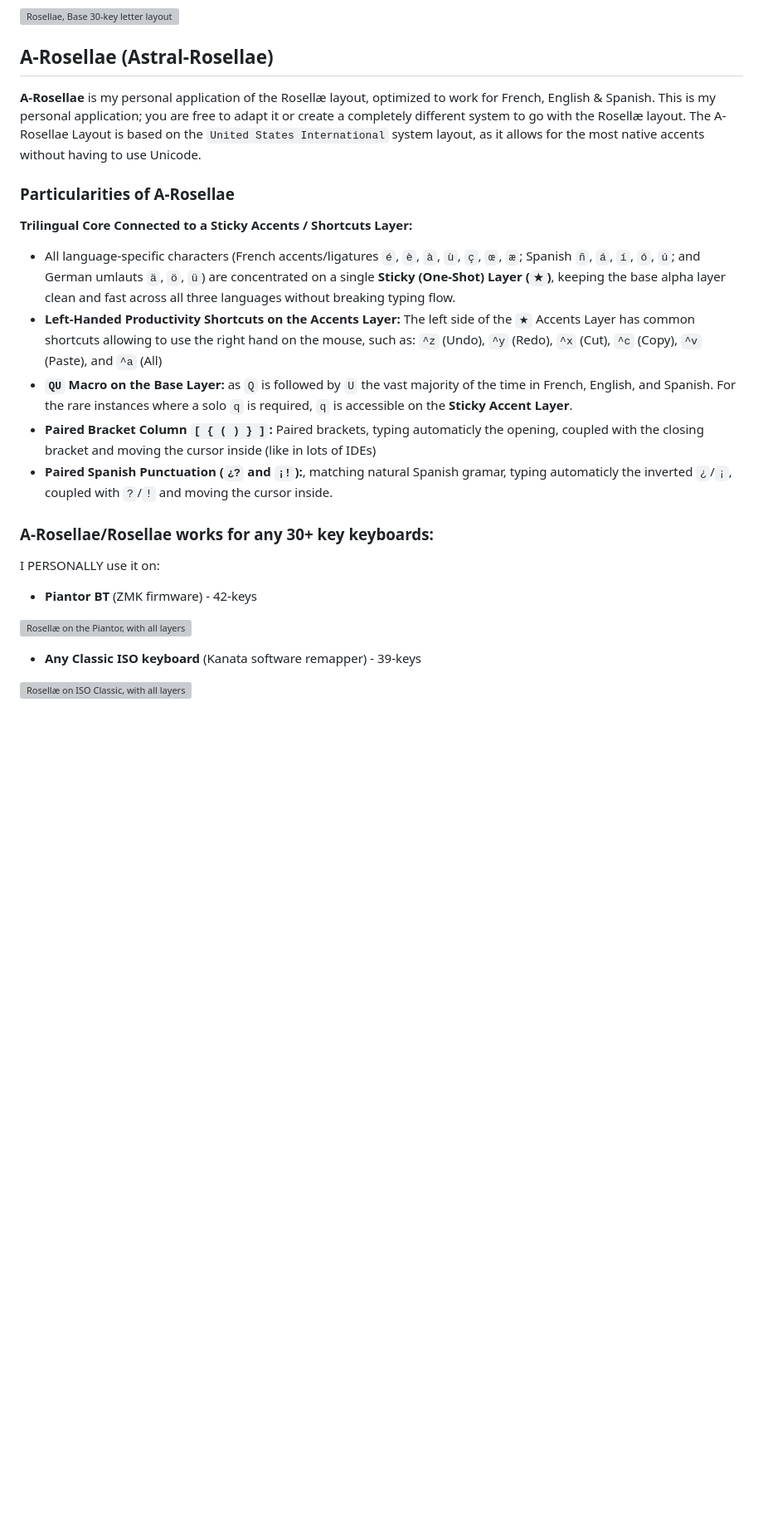
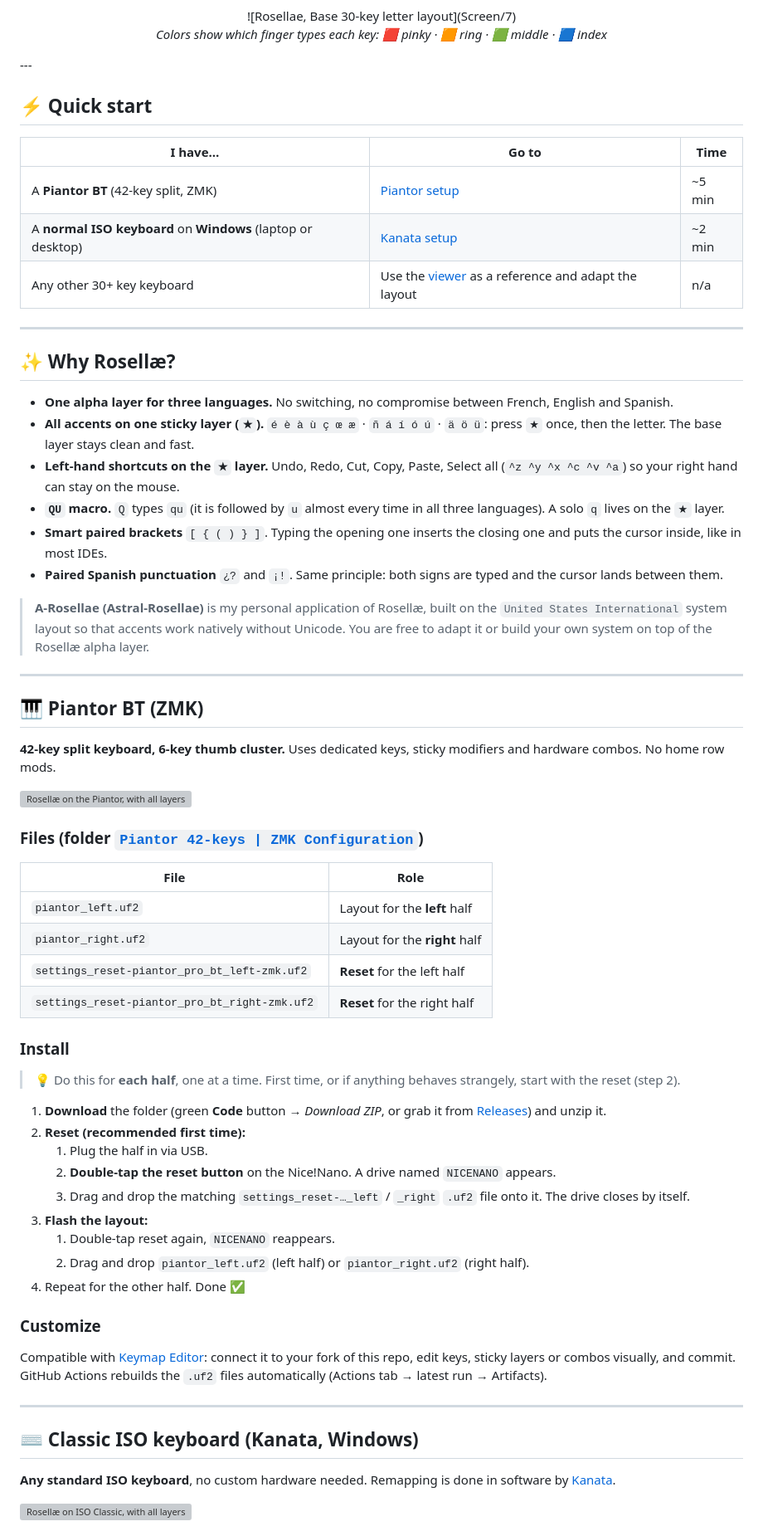
Before and after one commit to AstralBearCoder/Rosellae-Layout, a Markdown page: README.md, the part around one of its changes. Shown at 83% size. GitHub-like rendering; blank space fills up the shorter version; grey boxes are pictures that could not be loaded.

```diff
--- a/README.md
+++ b/README.md
@@ -10,30 +12,69 @@ _The colors show which finger types each key (red: pinky, orange: ring, green: m
 ![Rosellae, Base 30-key letter layout](Screen/7)
 
+*Colors show which finger types each key: 🟥 pinky · 🟧 ring · 🟩 middle · 🟦 index*
 
-## A-Rosellae (Astral-Rosellae)
+</div>
+---
 
-**A-Rosellae** is my personal application of the Rosellæ layout, optimized to work for French, English & Spanish.
-This is my personal application; you are free to adapt it or create a completely different system to go with the Rosellæ layout.
-The A-Rosellae Layout is based on the  `United States International` system layout, as it allows for the most native accents without having to use Unicode.
+## ⚡ Quick start
 
-### Particularities of A-Rosellae
+| I have… | Go to | Time |
+|---|---|---|
+| A **Piantor BT** (42-key split, ZMK) | [Piantor setup](#-piantor-bt-zmk) | ~5 min |
+| A **normal ISO keyboard** on **Windows** (laptop or desktop) | [Kanata setup](#-classic-iso-keyboard-kanata-windows) | ~2 min |
+| Any other 30+ key keyboard | Use the [viewer](https://astralbearcoder.github.io/Rosellae-Layout/) as a reference and adapt the layout | n/a |
 
-**Trilingual Core Connected to a Sticky Accents / Shortcuts Layer:**
-- All language-specific characters (French accents/ligatures `é`, `è`, `à`, `ù`, `ç`, `œ`, `æ`; Spanish `ñ`, `á`, `í`, `ó`, `ú`; and German umlauts `ä`, `ö`, `ü`) are concentrated on a single **Sticky (One-Shot) Layer (`★`)**, keeping the base alpha layer clean and fast across all three languages without breaking typing flow.
-- **Left-Handed Productivity Shortcuts on the Accents Layer:** The left side of the `★` Accents Layer has common shortcuts allowing to use the right hand on the mouse, such as: `^z` (Undo), `^y` (Redo), `^x` (Cut), `^c` (Copy), `^v` (Paste), and `^a` (All)
-- **`QU` Macro on the Base Layer:** as `Q` is followed by `U` the vast majority of the time in French, English, and Spanish. For the rare instances where a solo `q` is required, `q` is accessible on the **Sticky Accent Layer**.
-- **Paired Bracket Column `[ { ( ) } ]`:** Paired brackets, typing automaticly the opening, coupled with the closing bracket and moving the cursor inside (like in lots of IDEs)
-- **Paired Spanish Punctuation (`¿?` and `¡!`):**, matching natural Spanish gramar, typing automaticly the inverted `¿`/`¡`, coupled with `?`/`!` and moving the cursor inside.
+---
 
+## ✨ Why Rosellæ?
 
-### A-Rosellae/Rosellae works for any 30+ key keyboards:
+- **One alpha layer for three languages.** No switching, no compromise between French, English and Spanish.
+- **All accents on one sticky layer (`★`).** `é è à ù ç œ æ` · `ñ á í ó ú` · `ä ö ü`: press `★` once, then the letter. The base layer stays clean and fast.
+- **Left-hand shortcuts on the `★` layer.** Undo, Redo, Cut, Copy, Paste, Select all (`^z ^y ^x ^c ^v ^a`) so your right hand can stay on the mouse.
+- **`QU` macro.** `Q` types `qu` (it is followed by `u` almost every time in all three languages). A solo `q` lives on the `★` layer.
+- **Smart paired brackets** `[ { ( ) } ]`. Typing the opening one inserts the closing one and puts the cursor inside, like in most IDEs.
+- **Paired Spanish punctuation** `¿?` and `¡!`. Same principle: both signs are typed and the cursor lands between them.
+> **A-Rosellae (Astral-Rosellae)** is my personal application of Rosellæ, built on the `United States International` system layout so that accents work natively without Unicode. You are free to adapt it or build your own system on top of the Rosellæ alpha layer.
 
-I PERSONALLY use it on:
-- **Piantor BT** (ZMK firmware) - 42-keys
+---
+
+## 🎹 Piantor BT (ZMK)
+
+**42-key split keyboard, 6-key thumb cluster.** Uses dedicated keys, sticky modifiers and hardware combos. No home row mods.
 
 ![Rosellæ on the Piantor, with all layers](Screen/8)
 
-- **Any Classic ISO keyboard** (Kanata software remapper) - 39-keys
+### Files (folder [`Piantor 42-keys | ZMK Configuration`](<./Piantor%2042-keys%20%7C%20ZMK%20Configuration>))
+
+| File | Role |
+|---|---|
+| `piantor_left.uf2` | Layout for the **left** half |
+| `piantor_right.uf2` | Layout for the **right** half |
+| `settings_reset-piantor_pro_bt_left-zmk.uf2` | **Reset** for the left half |
+| `settings_reset-piantor_pro_bt_right-zmk.uf2` | **Reset** for the right half |
+
+### Install
+
+> 💡 Do this for **each half**, one at a time. First time, or if anything behaves strangely, start with the reset (step 2).
+
+1. **Download** the folder (green **Code** button → *Download ZIP*, or grab it from [Releases](../../releases)) and unzip it.
+2. **Reset (recommended first time):**
+   1. Plug the half in via USB.
+   2. **Double-tap the reset button** on the Nice!Nano. A drive named `NICENANO` appears.
+   3. Drag and drop the matching `settings_reset-…_left` / `_right` `.uf2` file onto it. The drive closes by itself.
+3. **Flash the layout:**
+   1. Double-tap reset again, `NICENANO` reappears.
+   2. Drag and drop `piantor_left.uf2` (left half) or `piantor_right.uf2` (right half).
+4. Repeat for the other half. Done ✅
+### Customize
+
+Compatible with [Keymap Editor](https://nickcoutsos.github.io/keymap-editor/): connect it to your fork of this repo, edit keys, sticky layers or combos visually, and commit. GitHub Actions rebuilds the `.uf2` files automatically (Actions tab → latest run → Artifacts).
+
+---
+
+## ⌨️ Classic ISO keyboard (Kanata, Windows)
+
+**Any standard ISO keyboard**, no custom hardware needed. Remapping is done in software by [Kanata](https://github.com/jtroo/kanata).
 
 ![Rosellæ on ISO Classic, with all layers](Screen/9)
 
```
Also changed, not shown: other parts of README.md (+33 -89 lines).
